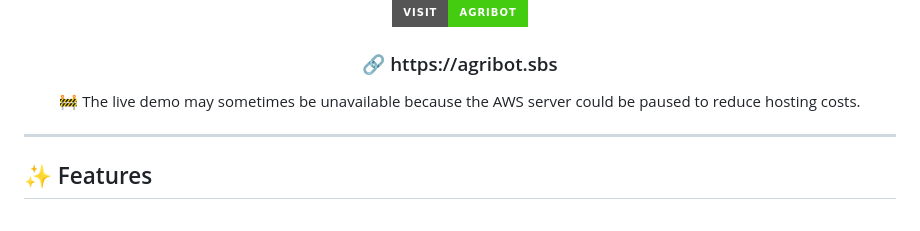
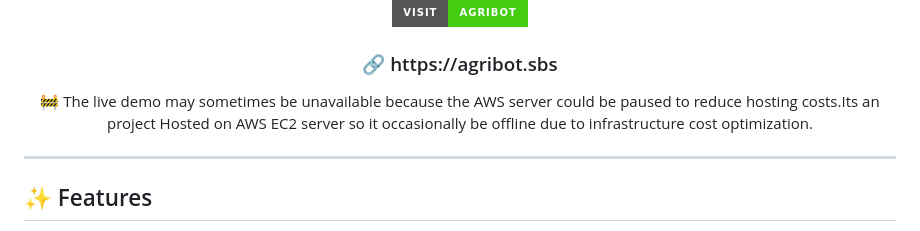
Before and after one commit to BhairavSinh-11/Agri_Bot, a Markdown page: README.md, the part around the change. Rendered like a GitHub page; badges without logos.

Commit message:
Update README.md
Clarified note about live demo availability due to AWS server costs.

```diff
--- a/README.md
+++ b/README.md
@@ -14,7 +14,7 @@
 
 </div>
 <p align="center">
-🚧 The live demo may sometimes be unavailable because the AWS server could be paused to reduce hosting costs.
+🚧 The live demo may sometimes be unavailable because the AWS server could be paused to reduce hosting costs.Its an project Hosted on AWS EC2 server so it occasionally be offline due to infrastructure cost optimization.
 </p>
 
 ---
```
